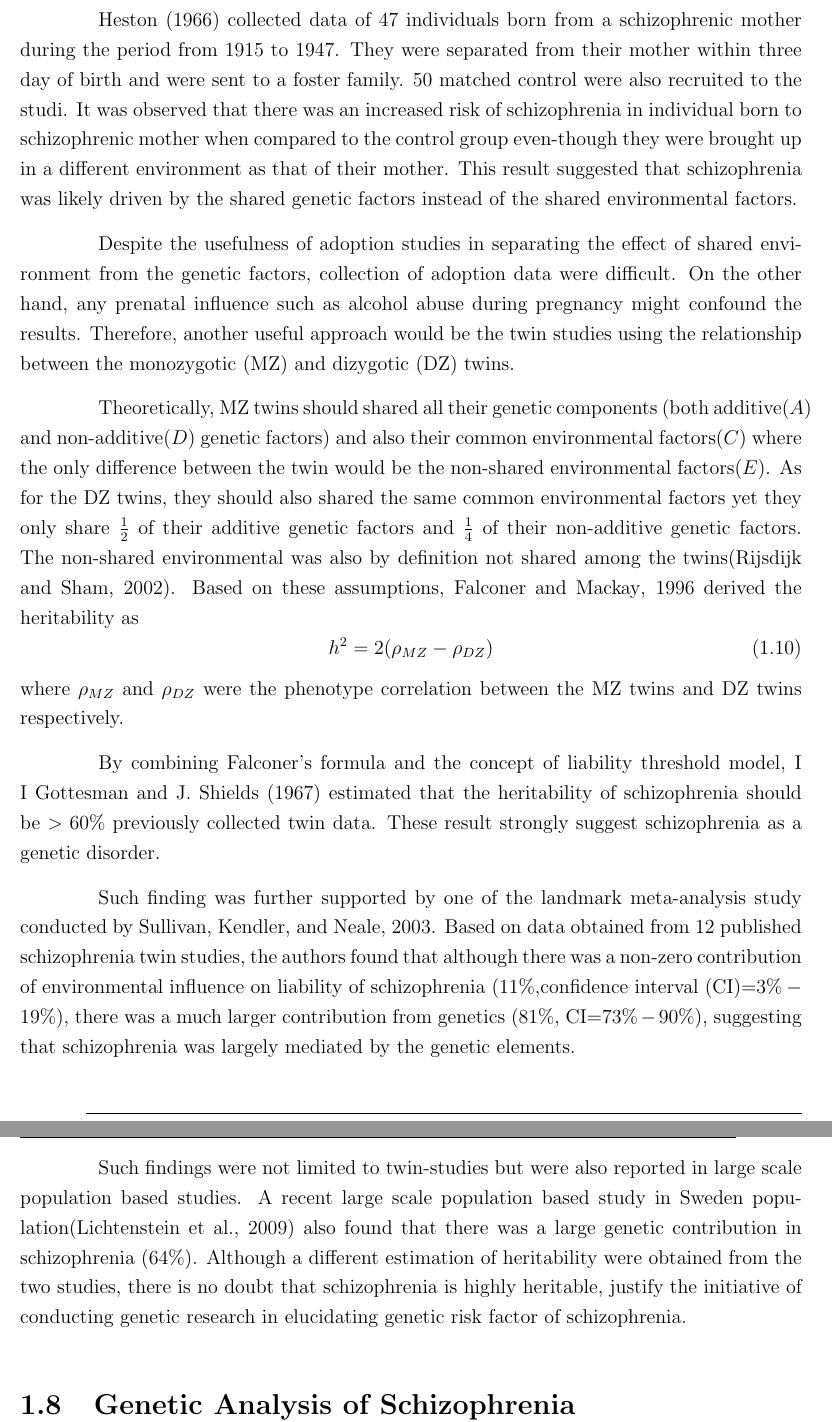
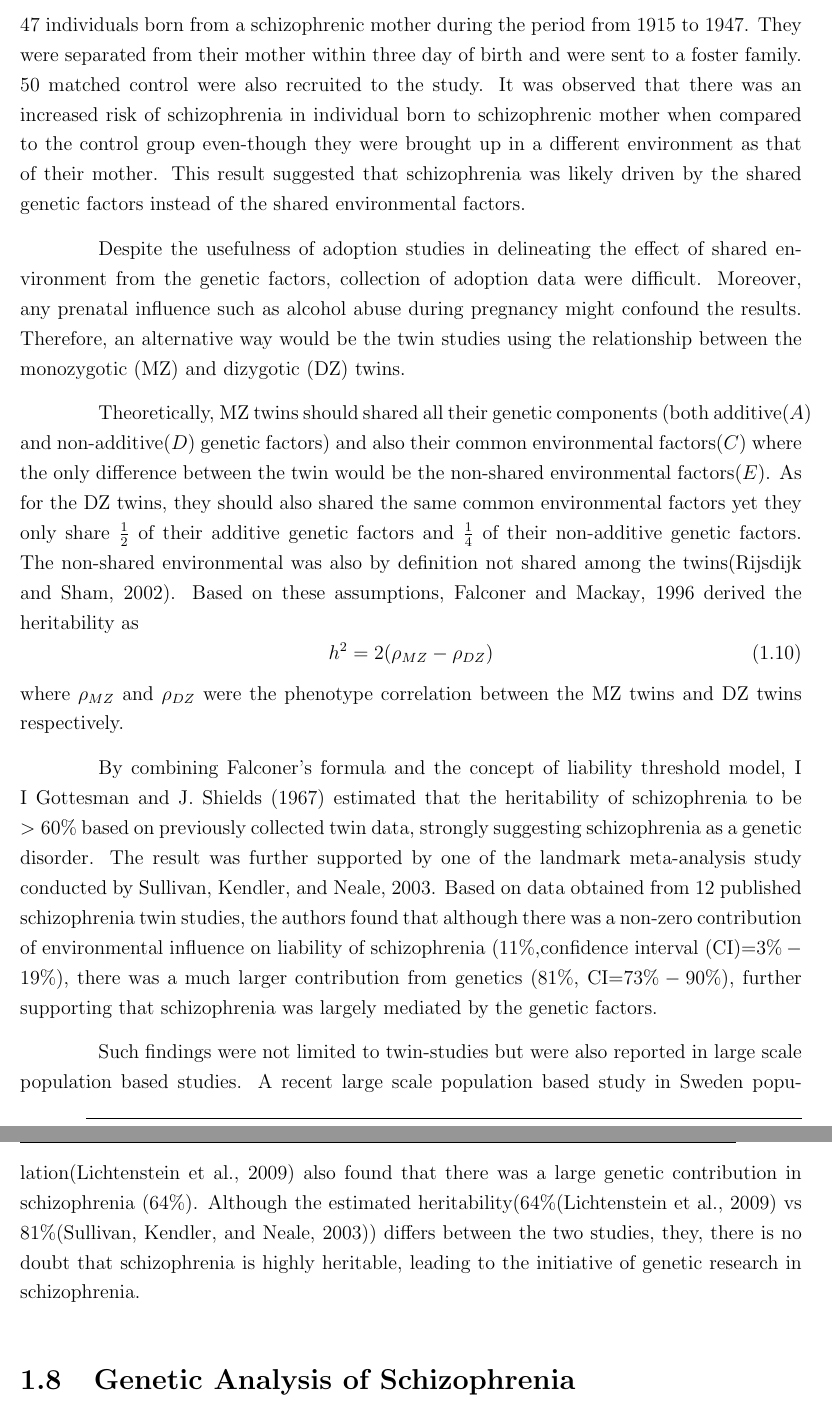
Before and after one commit to choishingwan/thesis, a LaTeX thesis (main.tex): two parts of pages 24 and 25 of 83, joined at a grey line, cut so that both start at the same text. Compiled offline with pdfLaTeX.

Commit message:
Small changes by beatrice

```diff
--- a/main.tex
+++ b/main.tex
@@ -466,16 +466,15 @@
 
 	A classical adoption study carried out by \citet{HESTON1966} in 1966 set off to discriminate whether if the increased risk of \glng{scz} in relatives of \glng{scz} was caused by the shared environmental factors or the shared genetic factors.
 	An advantages of adoption studies was that if the child was separated from their family early after birth, then the shared environmental factors should be minimized, thus any resemblance between the parent and child should be driven mainly by the shared genetic factors.
-
 	\citet{HESTON1966} collected data of 47 individuals born from a schizophrenic mother during the period from 1915 to 1947.
 	They were separated from their mother within three day of birth and were sent to a foster family.
-	50 matched control were also recruited to the studi.
+	50 matched control were also recruited to the study.
 	It was observed that there was an increased risk of \glng{scz} in individual born to schizophrenic mother when compared to the control group even-though they were brought up in a different environment as that of their mother.
 	This result suggested that \glng{scz} was likely driven by the shared genetic factors instead of the shared environmental factors.
 
-	Despite the usefulness of adoption studies in separating the effect of shared environment from the genetic factors, collection of adoption data were difficult.
-	On the other hand, any prenatal influence such as alcohol abuse during pregnancy might confound the results.
-	Therefore, another useful approach would be the twin studies using the relationship between the \gls{mz} and \gls{dz} twins.
+	Despite the usefulness of adoption studies in delineating the effect of shared environment from the genetic factors, collection of adoption data were difficult.
+	Moreover, any prenatal influence such as alcohol abuse during pregnancy might confound the results.
+	Therefore, an alternative way would be the twin studies using the relationship between the \gls{mz} and \gls{dz} twins.
 
 	Theoretically, \gls{mz} twins should shared all their genetic components (both additive($A$) and non-additive($D$) genetic factors) and also their common environmental factors($C$) where the only difference between the twin would be the non-shared environmental factors($E$).
 	As for the \gls{dz} twins, they should also shared the same common environmental factors yet they only share $\frac{1}{2}$ of their additive genetic factors and $\frac{1}{4}$ of their non-additive genetic factors.
@@ -486,15 +485,13 @@
 	\end{equation}
 	where $\rho_{MZ}$ and $\rho_{DZ}$ were the phenotype correlation between the \gls{mz} twins and \gls{dz} twins respectively.
 
-	By combining Falconer's formula and the concept of liability threshold model, \citet{Gottesman01071967} estimated that the heritability of \glng{scz} should be $>60\%$ previously collected twin data.
-	These result strongly suggest \glng{scz} as a genetic disorder.
-
-	Such finding was further supported by one of the landmark meta-analysis study conducted by \cite{Sullivan2003}.
-	Based on data obtained from 12 published \glng{scz} twin studies, the authors found that although there was a non-zero contribution of environmental influence on liability of \glng{scz} ($11\%$,\gls{ci}=$3\%-19\%$), there was a much larger contribution from genetics ($81\%$, \gls{ci}=$73\%-90\%$), suggesting that \glng{scz} was largely mediated by the genetic elements.
+	By combining Falconer's formula and the concept of liability threshold model, \citet{Gottesman01071967} estimated that the heritability of \glng{scz} to be $>60\%$ based on previously collected twin data, strongly suggesting \glng{scz} as a genetic disorder.
+	The result was further supported by one of the landmark meta-analysis study conducted by \cite{Sullivan2003}.
+	Based on data obtained from 12 published \glng{scz} twin studies, the authors found that although there was a non-zero contribution of environmental influence on liability of \glng{scz} ($11\%$,\gls{ci}=$3\%-19\%$), there was a much larger contribution from genetics ($81\%$, \gls{ci}=$73\%-90\%$), further supporting that \glng{scz} was largely mediated by the genetic factors.
 
 	Such findings were not limited to twin-studies but were also reported in large scale population based studies.
 	A recent large scale population based study in Sweden population\citep{Lichtenstein2009} also found that there was a large genetic contribution in \glng{scz} ($64\%$).
-	Although a different estimation of heritability were obtained from the two studies, there is no doubt that \glng{scz} is highly heritable, justify the initiative of conducting genetic research in elucidating genetic risk factor of \glng{scz}.
+	Although the estimated heritability(64\%\citep{Lichtenstein2009} vs 81\%\citep{Sullivan2003}) differs between the two studies, they, there is no doubt that \glng{scz} is highly heritable, leading to the initiative of genetic research in \glng{scz}.
 
 
 
```
Also changed, not shown: main.tex (1 more changed lines), 1 other file.
